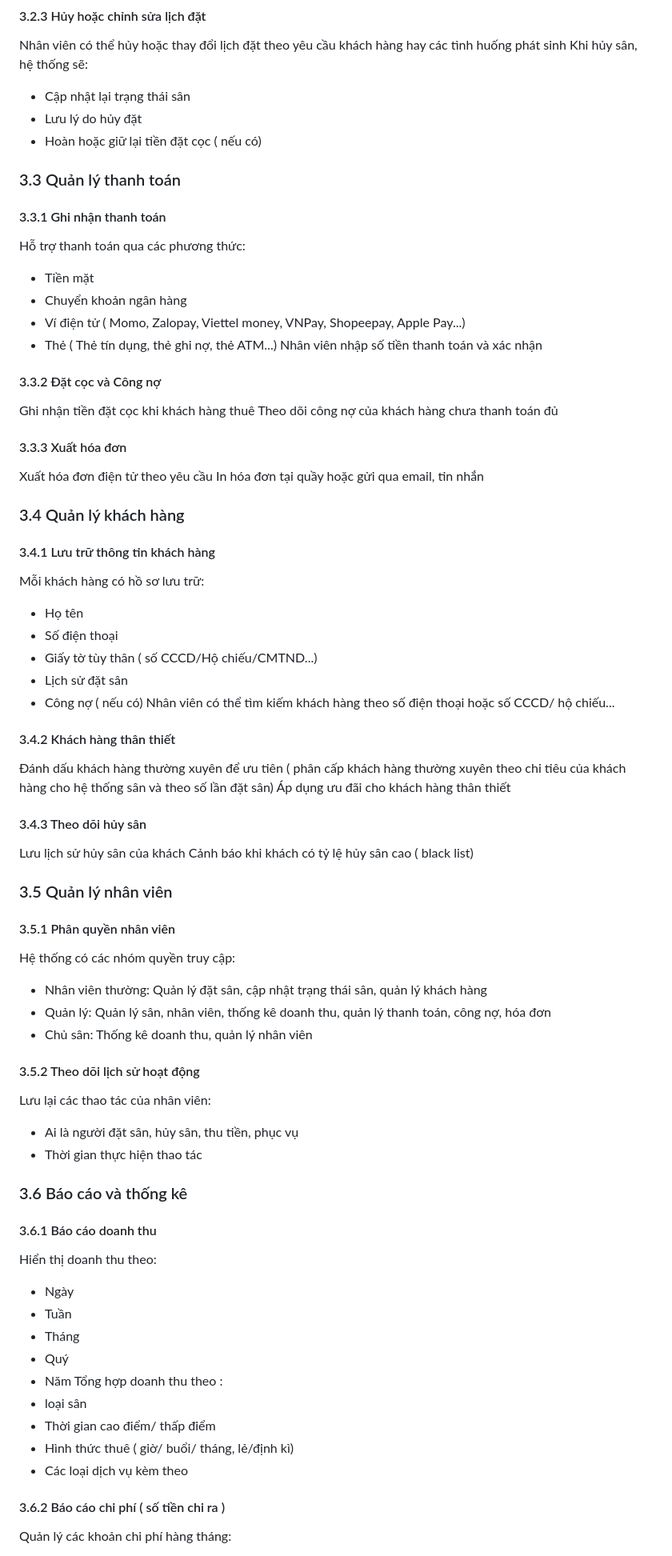
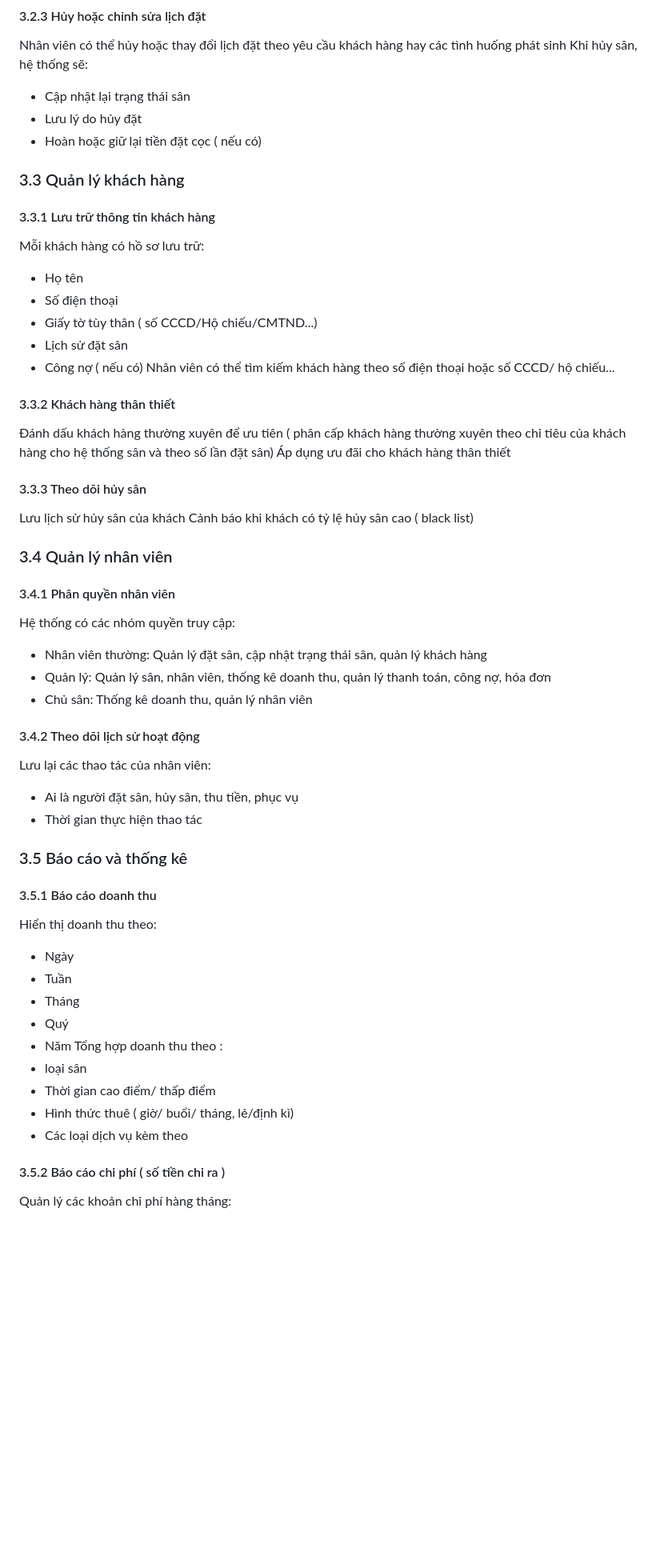
Before and after one commit to duongthihonganh/He-thong-quan-ly-san-bong, a Markdown page: README.md, the part around the change printed below. Shown: that part at 80% size. Drawn GitHub-style; blank space fills up the shorter version.

```diff
--- a/README.md
+++ b/README.md
@@ -136,22 +132,9 @@ Khi hủy sân, hệ thống sẽ:
 - Cập nhật lại trạng thái sân
 - Lưu lý do hủy đặt
 - Hoàn hoặc giữ lại tiền đặt cọc ( nếu có)
-### 3.3 Quản lý thanh toán
-#### 3.3.1 Ghi nhận thanh toán
-Hỗ trợ thanh toán qua các phương thức:
-- Tiền mặt
-- Chuyển khoản ngân hàng
-- Ví điện tử ( Momo, Zalopay, Viettel money, VNPay, Shopeepay, Apple Pay...)
-- Thẻ ( Thẻ tín dụng, thẻ ghi nợ, thẻ ATM...)
-Nhân viên nhập số tiền thanh toán và xác nhận
-#### 3.3.2 Đặt cọc và Công nợ
-Ghi nhận tiền đặt cọc khi khách hàng thuê
-Theo dõi công nợ của khách hàng chưa thanh toán đủ
-#### 3.3.3 Xuất hóa đơn
-Xuất hóa đơn điện tử theo yêu cầu
-In hóa đơn tại quầy hoặc gửi qua email, tin nhắn
-### 3.4 Quản lý khách hàng
-#### 3.4.1 Lưu trữ thông tin khách hàng
+
+### 3.3 Quản lý khách hàng
+#### 3.3.1 Lưu trữ thông tin khách hàng
 Mỗi khách hàng có hồ sơ lưu trữ:
 - Họ tên
 - Số điện thoại
@@ -159,24 +142,24 @@ Mỗi khách hàng có hồ sơ lưu trữ:
 - Lịch sử đặt sân
 - Công nợ ( nếu có)
 Nhân viên có thể tìm kiếm khách hàng theo số điện thoại hoặc số CCCD/ hộ chiếu...
-#### 3.4.2 Khách hàng thân thiết
+#### 3.3.2 Khách hàng thân thiết
 Đánh dấu khách hàng thường xuyên để ưu tiên ( phân cấp khách hàng thường xuyên theo chi tiêu của khách hàng cho hệ thống sân và theo số lần đặt sân)
 Áp dụng ưu đãi cho khách hàng thân thiết
-#### 3.4.3 Theo dõi hủy sân
+#### 3.3.3 Theo dõi hủy sân
 Lưu lịch sử hủy sân của khách
 Cảnh báo khi khách có tỷ lệ hủy sân cao ( black list)
-### 3.5 Quản lý nhân viên
-#### 3.5.1 Phân quyền nhân viên
+### 3.4 Quản lý nhân viên
+#### 3.4.1 Phân quyền nhân viên
 Hệ thống có các nhóm quyền truy cập:
 - Nhân viên thường: Quản lý đặt sân, cập nhật trạng thái sân, quản lý khách hàng
 - Quản lý: Quản lý sân, nhân viên, thống kê doanh thu, quản lý thanh toán, công nợ, hóa đơn
 - Chủ sân: Thống kê doanh thu, quản lý nhân viên
-#### 3.5.2 Theo dõi lịch sử hoạt động
+#### 3.4.2 Theo dõi lịch sử hoạt động
 Lưu lại các thao tác của nhân viên:
 - Ai là người đặt sân, hủy sân, thu tiền, phục vụ
 - Thời gian thực hiện thao tác
-### 3.6 Báo cáo và thống kê
-#### 3.6.1 Báo cáo doanh thu
+### 3.5 Báo cáo và thống kê
+#### 3.5.1 Báo cáo doanh thu
 Hiển thị doanh thu theo:
 - Ngày
 - Tuần
@@ -188,7 +171,7 @@ Tổng hợp doanh thu theo :
 - Thời gian cao điểm/ thấp điểm
 - Hình thức thuê ( giờ/ buổi/ tháng, lẻ/định kì)
 - Các loại dịch vụ kèm theo
-#### 3.6.2 Báo cáo chi phí ( số tiền chi ra )
+#### 3.5.2 Báo cáo chi phí ( số tiền chi ra )
 Quản lý các khoản chi phí hàng tháng:
 - Tiền điện, nước
 - Chi phí bảo trì sân
```
Also changed, not shown: other parts of README.md (+11 -15 lines).
